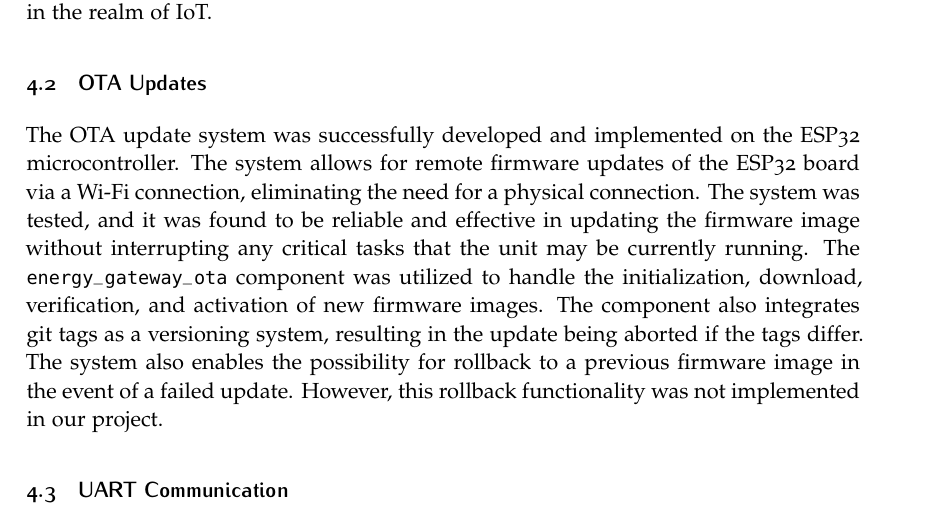
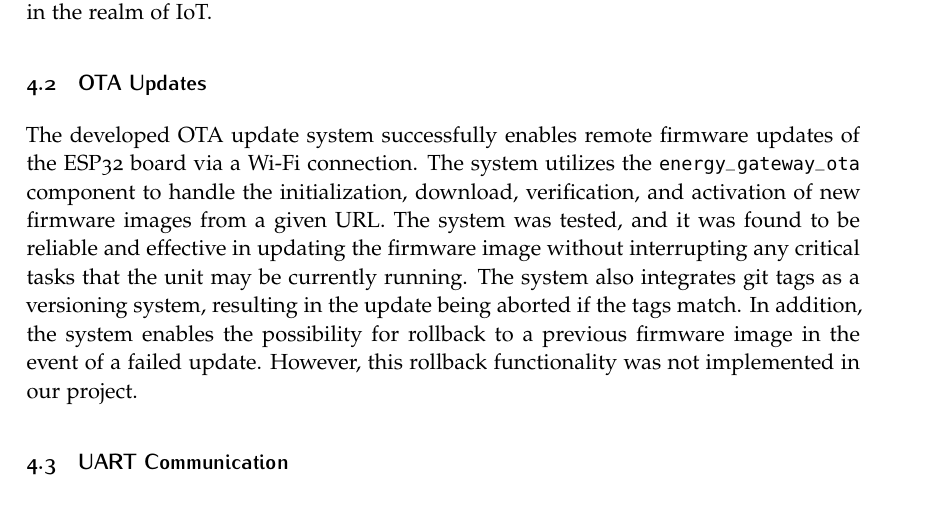
Before and after one commit to krukle/energy-gateway, a LaTeX document (report_latex/1DT304_Enström_Olof_Eid_Christoffer_FinalReport.tex, which reads report_latex/chapters/results.tex): part of page 10 of 20, cut so that both start at the same text. Compiled offline with pdfLaTeX.

Commit message:
update ota result

```diff
--- a/report_latex/chapters/results.tex
+++ b/report_latex/chapters/results.tex
@@ -9,7 +9,7 @@ The WiFi provisioning through Bluetooth system was successfully developed and im
 
 \subsection{OTA Updates}
 
-The OTA update system was successfully developed and implemented on the ESP32 microcontroller. The system allows for remote firmware updates of the ESP32 board via a Wi-Fi connection, eliminating the need for a physical connection. The system was tested, and it was found to be reliable and effective in updating the firmware image without interrupting any critical tasks that the unit may be currently running. The \texttt{energy\_gateway\_ota} component was utilized to handle the initialization, download, verification, and activation of new firmware images. The component also integrates git tags as a versioning system, resulting in the update being aborted if the tags differ. The system also enables the possibility for rollback to a previous firmware image in the event of a failed update. However, this rollback functionality was not implemented in our project.
+The developed OTA update system successfully enables remote firmware updates of the ESP32 board via a Wi-Fi connection. The system utilizes the \texttt{energy\_gateway\_ota} component to handle the initialization, download, verification, and activation of new firmware images from a given URL. The system was tested, and it was found to be reliable and effective in updating the firmware image without interrupting any critical tasks that the unit may be currently running. The system also integrates git tags as a versioning system, resulting in the update being aborted if the tags match. In addition, the system enables the possibility for rollback to a previous firmware image in the event of a failed update. However, this rollback functionality was not implemented in our project.
 
 \subsection{UART Communication}
 
```
